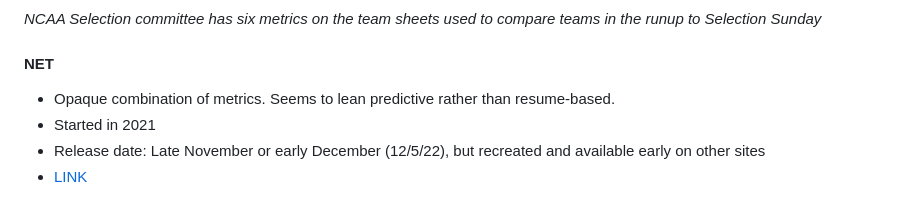
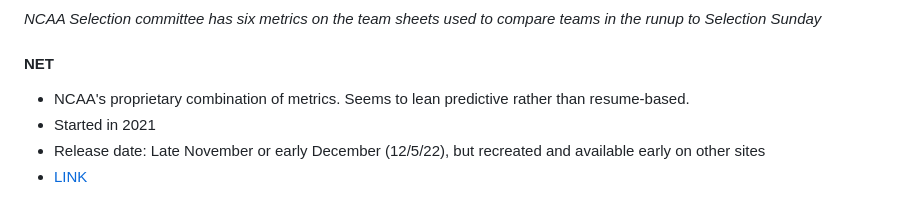
Before and after one commit to bvankat/nebrasketball, a Markdown page: bracket-notes.md, the part around the change. Drawn GitHub-style.

Commit message:
NET descriptor

```diff
--- a/bracket-notes.md
+++ b/bracket-notes.md
@@ -18,7 +18,7 @@ A collection of links and notes to demystify the NCAA basketball tournament sele
 *NCAA Selection committee has six metrics on the team sheets used to compare teams in the runup to Selection Sunday*
 
 #### NET
-- Opaque combination of metrics. Seems to lean predictive rather than resume-based.
+- NCAA's proprietary combination of metrics. Seems to lean predictive rather than resume-based.
 - Started in 2021
 - Release date: Late November or early December (12/5/22), but recreated and available early on other sites
 - [LINK](https://www.ncaa.com/rankings/basketball-men/d1/ncaa-mens-basketball-net-rankings)
```
